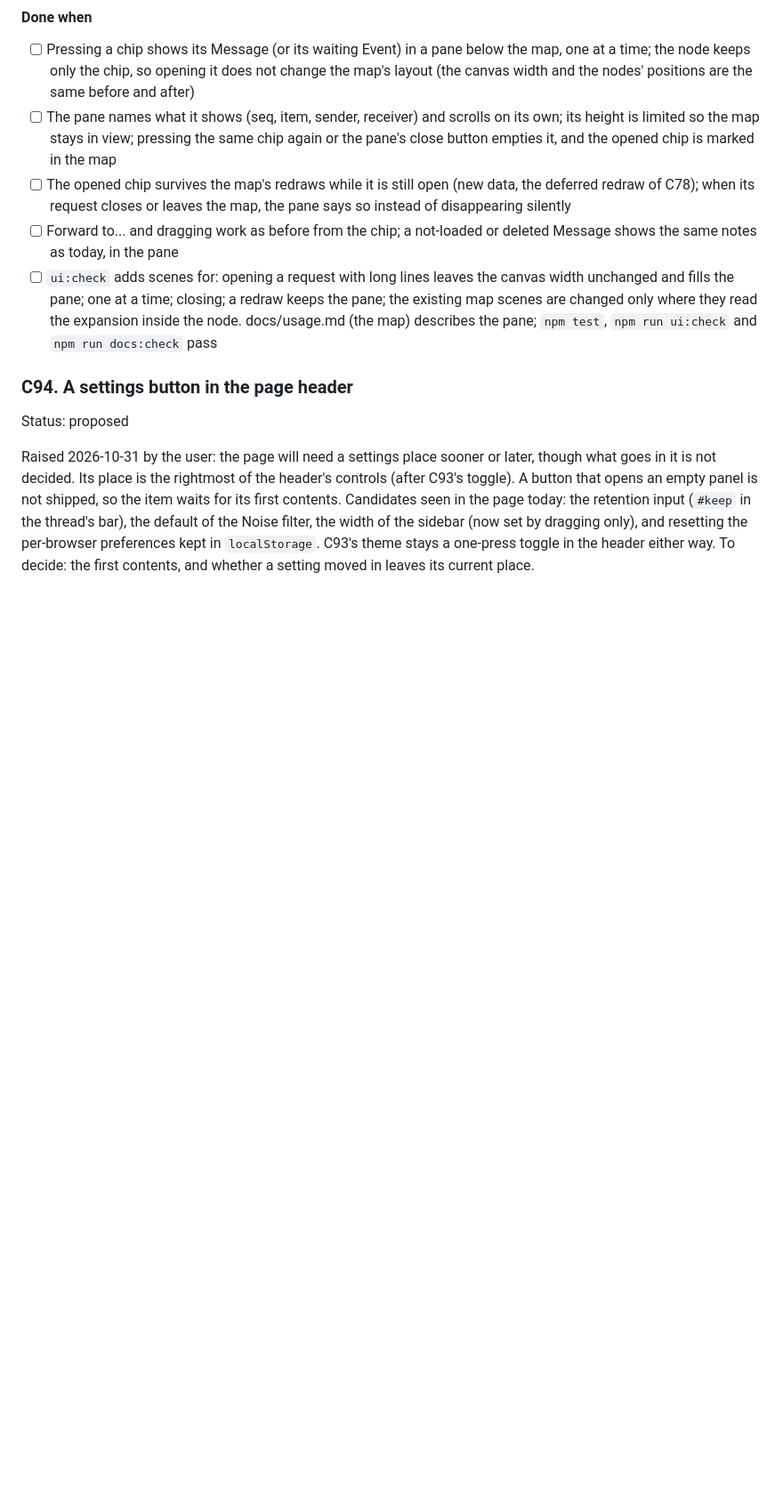
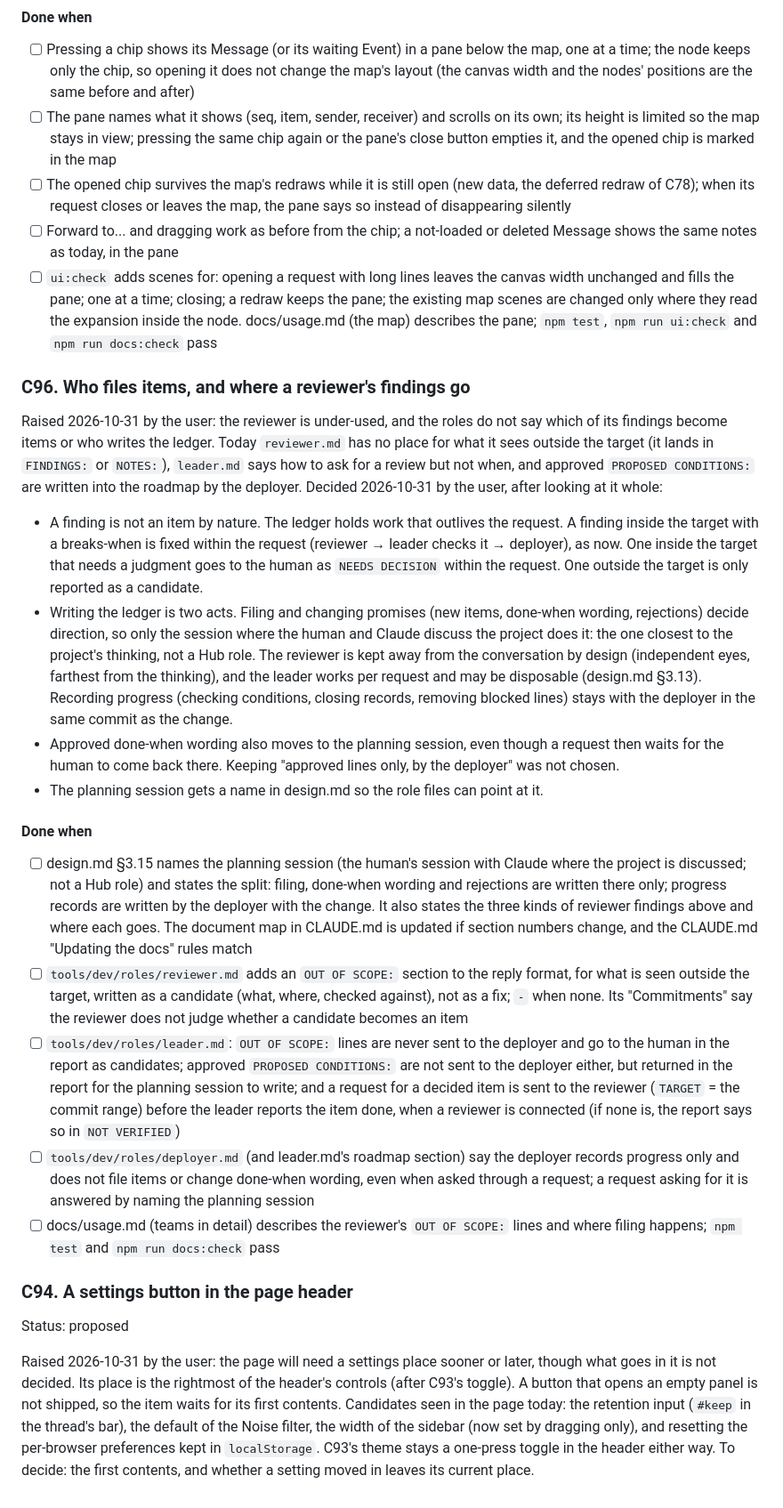
Before and after one commit to hiatamaworkshop/agent-hub, a Markdown page: docs/roadmap.md, the part around one of its changes. Shown at 89% size. Drawn GitHub-style; blank space fills up the shorter version.

Commit message:
docs: file C96 on who files items and where reviewer findings go
Decided with the user: filing belongs to the planning session, progress to the deployer.

Co-Authored-By: Claude Opus 5.5 <noreply@anthropic.com>

```diff
--- a/docs/roadmap.md
+++ b/docs/roadmap.md
@@ -669,6 +670,22 @@ Decided 2026-10-31 by the user: show the opened chip in a detail pane outside th
 - [ ] Forward to... and dragging work as before from the chip; a not-loaded or deleted Message shows the same notes as today, in the pane
 - [ ] `ui:check` adds scenes for: opening a request with long lines leaves the canvas width unchanged and fills the pane; one at a time; closing; a redraw keeps the pane; the existing map scenes are changed only where they read the expansion inside the node. docs/usage.md (the map) describes the pane; `npm test`, `npm run ui:check` and `npm run docs:check` pass
 
+### C96. Who files items, and where a reviewer's findings go
+
+Raised 2026-10-31 by the user: the reviewer is under-used, and the roles do not say which of its findings become items or who writes the ledger. Today `reviewer.md` has no place for what it sees outside the target (it lands in `FINDINGS:` or `NOTES:`), `leader.md` says how to ask for a review but not when, and approved `PROPOSED CONDITIONS:` are written into the roadmap by the deployer.
+Decided 2026-10-31 by the user, after looking at it whole:
+- A finding is not an item by nature. The ledger holds work that outlives the request. A finding inside the target with a breaks-when is fixed within the request (reviewer → leader checks it → deployer), as now. One inside the target that needs a judgment goes to the human as `NEEDS DECISION` within the request. One outside the target is only reported as a candidate.
+- Writing the ledger is two acts. Filing and changing promises (new items, done-when wording, rejections) decide direction, so only the session where the human and Claude discuss the project does it: the one closest to the project's thinking, not a Hub role. The reviewer is kept away from the conversation by design (independent eyes, farthest from the thinking), and the leader works per request and may be disposable (design.md §3.13). Recording progress (checking conditions, closing records, removing blocked lines) stays with the deployer in the same commit as the change.
+- Approved done-when wording also moves to the planning session, even though a request then waits for the human to come back there. Keeping "approved lines only, by the deployer" was not chosen.
+- The planning session gets a name in design.md so the role files can point at it.
+
+#### Done when
+- [ ] design.md §3.15 names the planning session (the human's session with Claude where the project is discussed; not a Hub role) and states the split: filing, done-when wording and rejections are written there only; progress records are written by the deployer with the change. It also states the three kinds of reviewer findings above and where each goes. The document map in CLAUDE.md is updated if section numbers change, and the CLAUDE.md "Updating the docs" rules match
+- [ ] `tools/dev/roles/reviewer.md` adds an `OUT OF SCOPE:` section to the reply format, for what is seen outside the target, written as a candidate (what, where, checked against), not as a fix; `-` when none. Its "Commitments" say the reviewer does not judge whether a candidate becomes an item
+- [ ] `tools/dev/roles/leader.md`: `OUT OF SCOPE:` lines are never sent to the deployer and go to the human in the report as candidates; approved `PROPOSED CONDITIONS:` are not sent to the deployer either, but returned in the report for the planning session to write; and a request for a decided item is sent to the reviewer (`TARGET` = the commit range) before the leader reports the item done, when a reviewer is connected (if none is, the report says so in `NOT VERIFIED`)
+- [ ] `tools/dev/roles/deployer.md` (and leader.md's roadmap section) say the deployer records progress only and does not file items or change done-when wording, even when asked through a request; a request asking for it is answered by naming the planning session
+- [ ] docs/usage.md (teams in detail) describes the reviewer's `OUT OF SCOPE:` lines and where filing happens; `npm test` and `npm run docs:check` pass
+
 ### C94. A settings button in the page header
 Status: proposed
 
```
Also changed, not shown: other parts of docs/roadmap.md (+1 -0 lines).
